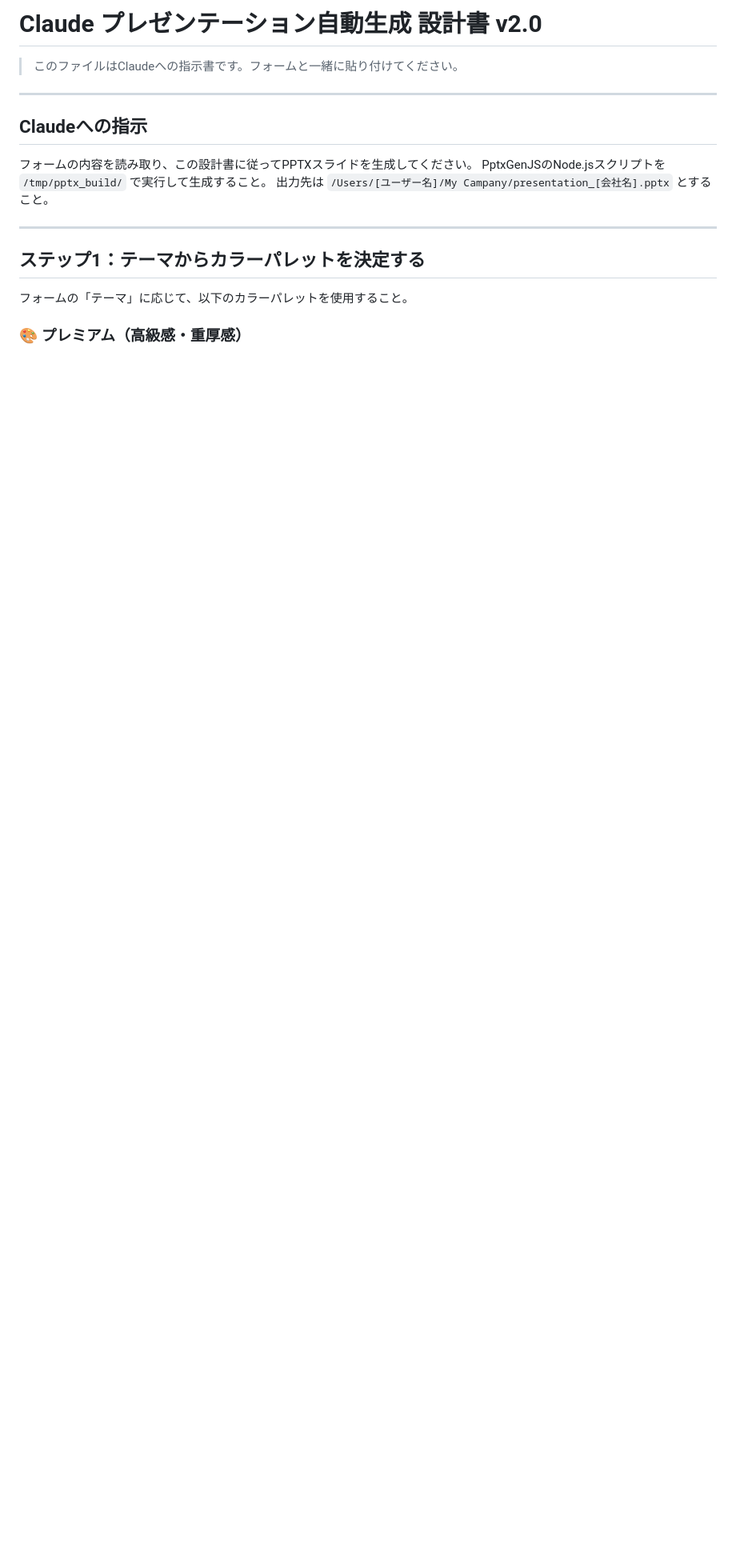
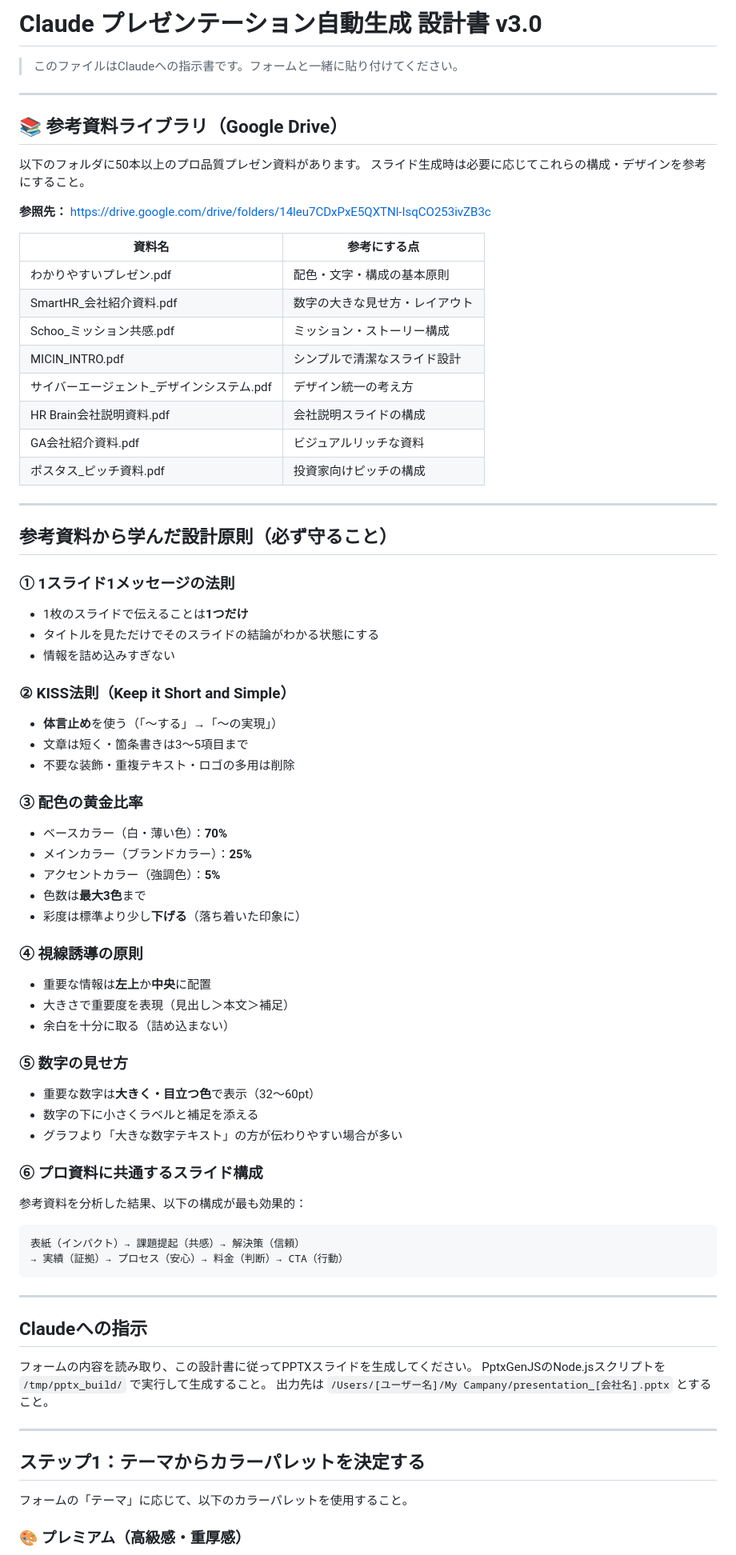
Before and after one commit to okamoto9898117-png/pretatsu-slides, a Markdown page: CLAUDE_INSTRUCTION.md, the part around the change. Shown at 80% size. GitHub-like rendering; blank space fills up the shorter version.

Commit message:
設計書v3.0：参考資料ライブラリ・設計原則を追加

````diff
--- a/CLAUDE_INSTRUCTION.md
+++ b/CLAUDE_INSTRUCTION.md
@@ -1,6 +1,64 @@
-# Claude プレゼンテーション自動生成 設計書 v2.0
+# Claude プレゼンテーション自動生成 設計書 v3.0
 
 > このファイルはClaudeへの指示書です。フォームと一緒に貼り付けてください。
+
+---
+
+## 📚 参考資料ライブラリ（Google Drive）
+
+以下のフォルダに50本以上のプロ品質プレゼン資料があります。
+スライド生成時は必要に応じてこれらの構成・デザインを参考にすること。
+
+**参照先：** https://drive.google.com/drive/folders/14leu7CDxPxE5QXTNl-IsqCO253ivZB3c
+
+| 資料名 | 参考にする点 |
+|--------|------------|
+| わかりやすいプレゼン.pdf | 配色・文字・構成の基本原則 |
+| SmartHR_会社紹介資料.pdf | 数字の大きな見せ方・レイアウト |
+| Schoo_ミッション共感.pdf | ミッション・ストーリー構成 |
+| MICIN_INTRO.pdf | シンプルで清潔なスライド設計 |
+| サイバーエージェント_デザインシステム.pdf | デザイン統一の考え方 |
+| HR Brain会社説明資料.pdf | 会社説明スライドの構成 |
+| GA会社紹介資料.pdf | ビジュアルリッチな資料 |
+| ポスタス_ピッチ資料.pdf | 投資家向けピッチの構成 |
+
+---
+
+## 参考資料から学んだ設計原則（必ず守ること）
+
+### ① 1スライド1メッセージの法則
+- 1枚のスライドで伝えることは**1つだけ**
+- タイトルを見ただけでそのスライドの結論がわかる状態にする
+- 情報を詰め込みすぎない
+
+### ② KISS法則（Keep it Short and Simple）
+- **体言止め**を使う（「〜する」→「〜の実現」）
+- 文章は短く・箇条書きは3〜5項目まで
+- 不要な装飾・重複テキスト・ロゴの多用は削除
+
+### ③ 配色の黄金比率
+- ベースカラー（白・薄い色）：**70%**
+- メインカラー（ブランドカラー）：**25%**
+- アクセントカラー（強調色）：**5%**
+- 色数は**最大3色**まで
+- 彩度は標準より少し**下げる**（落ち着いた印象に）
+
+### ④ 視線誘導の原則
+- 重要な情報は**左上**か**中央**に配置
+- 大きさで重要度を表現（見出し＞本文＞補足）
+- 余白を十分に取る（詰め込まない）
+
+### ⑤ 数字の見せ方
+- 重要な数字は**大きく・目立つ色**で表示（32〜60pt）
+- 数字の下に小さくラベルと補足を添える
+- グラフより「大きな数字テキスト」の方が伝わりやすい場合が多い
+
+### ⑥ プロ資料に共通するスライド構成
+参考資料を分析した結果、以下の構成が最も効果的：
+```
+表紙（インパクト）→ 課題提起（共感）→ 解決策（信頼）
+→ 実績（証拠）→ プロセス（安心）→ 料金（判断）→ CTA（行動）
+```
 
 ---
 
````
